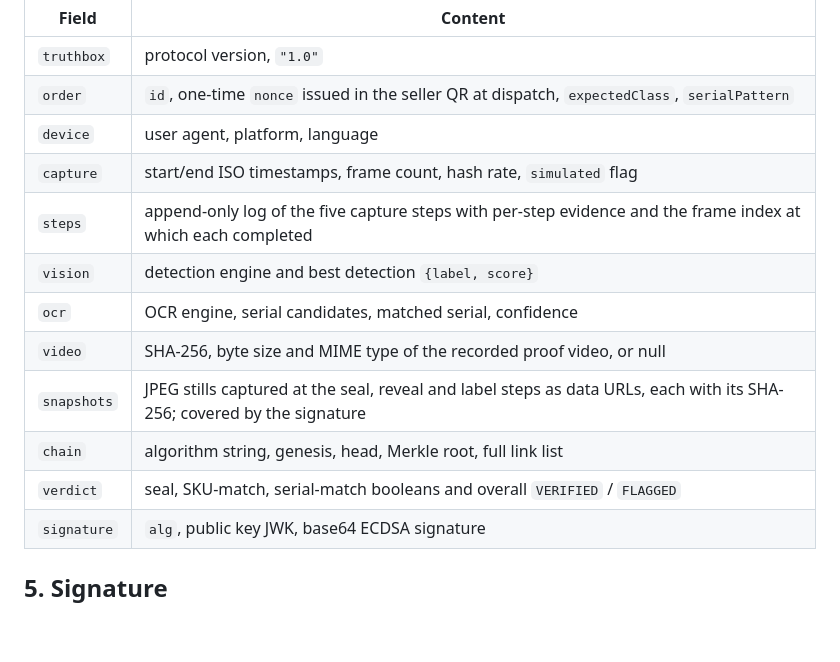
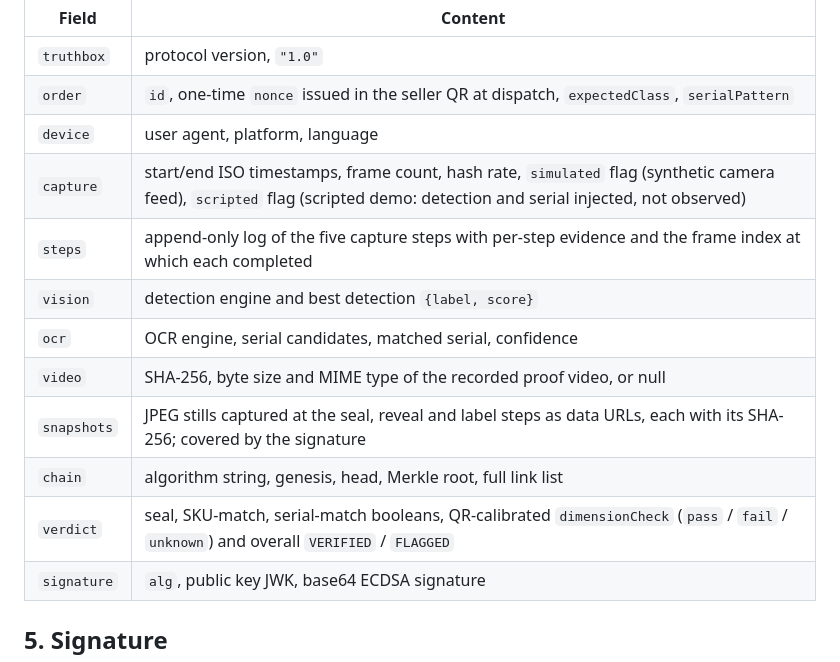
Before and after one commit to N9601/IQOO2k26, a Markdown page: PROTOCOL.md, the part around the change. GitHub-like rendering; blank space fills up the shorter version.

Commit message:
Document the scripted demo flag and dimension check in the manifest field table

```diff
--- a/PROTOCOL.md
+++ b/PROTOCOL.md
@@ -39,14 +39,14 @@ The manifest is JSON with these top-level fields:
 | `truthbox` | protocol version, `"1.0"` |
 | `order` | `id`, one-time `nonce` issued in the seller QR at dispatch, `expectedClass`, `serialPattern` |
 | `device` | user agent, platform, language |
-| `capture` | start/end ISO timestamps, frame count, hash rate, `simulated` flag |
+| `capture` | start/end ISO timestamps, frame count, hash rate, `simulated` flag (synthetic camera feed), `scripted` flag (scripted demo: detection and serial injected, not observed) |
 | `steps` | append-only log of the five capture steps with per-step evidence and the frame index at which each completed |
 | `vision` | detection engine and best detection `{label, score}` |
 | `ocr` | OCR engine, serial candidates, matched serial, confidence |
 | `video` | SHA-256, byte size and MIME type of the recorded proof video, or null |
 | `snapshots` | JPEG stills captured at the seal, reveal and label steps as data URLs, each with its SHA-256; covered by the signature |
 | `chain` | algorithm string, genesis, head, Merkle root, full link list |
-| `verdict` | seal, SKU-match, serial-match booleans and overall `VERIFIED` / `FLAGGED` |
+| `verdict` | seal, SKU-match, serial-match booleans, QR-calibrated `dimensionCheck` (`pass` / `fail` / `unknown`) and overall `VERIFIED` / `FLAGGED` |
 | `signature` | `alg`, public key JWK, base64 ECDSA signature |
 
 ## 5. Signature
```
